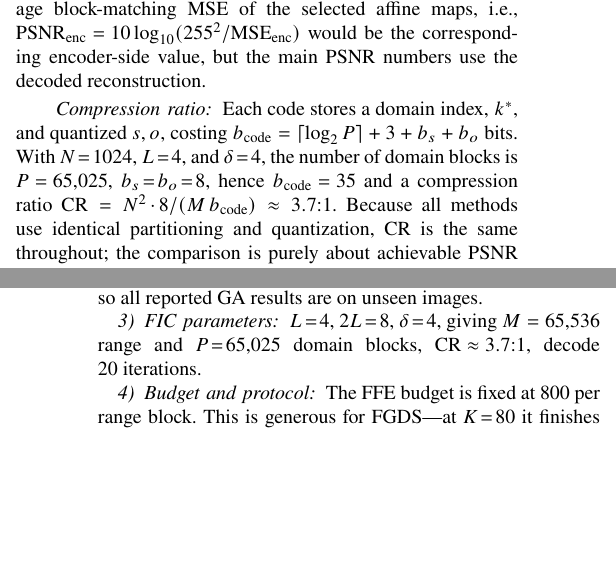
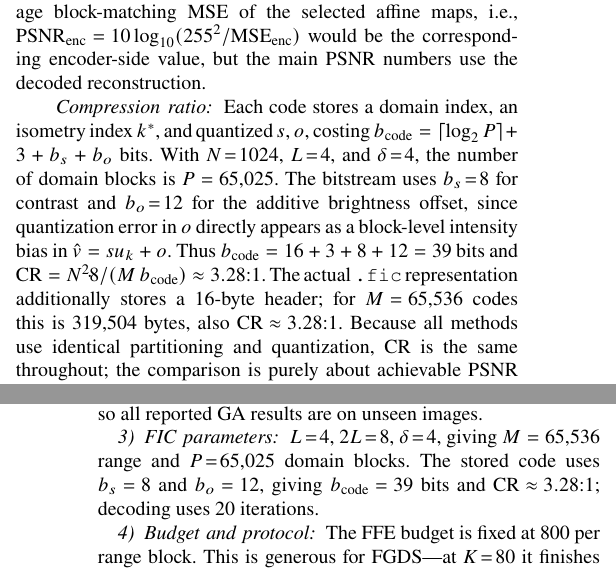
Before and after one commit to noyapoyo/pso-ma-fic, a LaTeX paper (paper/paper.tex): two parts of the columns of pages 2 and 5 of 8, joined at a grey line, cut so that both start at the same text, the shorter picture padded with empty space. Compiled offline with pdfLaTeX.

Commit message:
hotfix: modify Compression rate mistake

```diff
--- a/paper/paper.tex
+++ b/paper/paper.tex
@@ -115,9 +115,9 @@ Quality is reported as reconstruction Peak Signal-to-Noise Ratio (PSNR), compute
 \mbox{$\mathrm{PSNR}_{\text{enc}}=10\log_{10}(255^2/\mathrm{MSE}_{\text{enc}})$}
 would be the corresponding encoder-side value, but the main PSNR numbers use the decoded reconstruction.
 
-\paragraph*{Compression ratio} Each code stores a domain index, \mbox{$k^*$}, and quantized \mbox{$s,o$}, costing $b_{\text{code}}=\lceil\log_2 P\rceil + 3 + b_s + b_o$~bits. With \mbox{$N\!=\!1024$}, \mbox{$L\!=\!4$}, and \mbox{$\delta\!=\!4$}, the number of domain blocks is \mbox{$P=65{,}025$}, \mbox{$b_s\!=\!b_o\!=\!8$},~hence \mbox{$b_{\text{code}}=35$}~and a compression ratio
-$\mathrm{CR}=N^2\!\cdot\!8/(M\,b_{\text{code}})\approx 3.7{:}1$.
-Because all methods use identical partitioning and quantization, CR is the same throughout; the comparison is purely about achievable PSNR and time at a fixed CR.
+\paragraph*{Compression ratio} Each code stores a domain index, an isometry index \mbox{$k^*$}, and quantized \mbox{$s,o$}, costing $b_{\text{code}}=\lceil\log_2 P\rceil + 3 + b_s + b_o$~bits. With \mbox{$N\!=\!1024$}, \mbox{$L\!=\!4$}, and \mbox{$\delta\!=\!4$}, the number of domain blocks is \mbox{$P=65{,}025$}. The bitstream uses \mbox{$b_s\!=\!8$} for contrast and \mbox{$b_o\!=\!12$} for the additive brightness offset, since quantization error in \mbox{$o$} directly appears as a block-level intensity bias in \mbox{$\hat v=s u_k+o$}. Thus \mbox{$b_{\text{code}}=16+3+8+12=39$}~bits and
+$\mathrm{CR}=N^2\!\cdot\!8/(M\,b_{\text{code}})\approx 3.28{:}1$.
+The actual \texttt{.fic} representation additionally stores a 16-byte header; for \mbox{$M=65{,}536$} codes this is \mbox{$319{,}504$}~bytes, also \mbox{$\mathrm{CR}\approx3.28{:}1$}. Because all methods use identical partitioning and quantization, CR is the same throughout; the comparison is purely about achievable PSNR and time at a fixed CR.
 
 \subsection{Acceleration and metaheuristic FIC}
 
@@ -283,7 +283,7 @@ Experiments run on an AMD EPYC 7313P 16-core server with FreeBSD 15.0. All metho
 The dataset consists of ten images from DIV2K~\cite{div2k}---0002, 0007, 0029, 0030, 0032, 0037, 0043, 0049, 0051, 0060---each resized to \mbox{$1024\times1024$} and converted to 8-bit grayscale. The GA training image (0003) is \emph{not} in the test set, so all reported GA results are on unseen images.
 
 \subsubsection{FIC parameters}
-\mbox{$L\!=\!4$}, \mbox{$2L\!=\!8$}, \mbox{$\delta\!=\!4$}, giving \mbox{$M=65{,}536$} range and \mbox{$P\!=\!65{,}025$} domain blocks, \mbox{$\mathrm{CR}\approx3.7{:}1$}, decode 20~iterations.
+\mbox{$L\!=\!4$}, \mbox{$2L\!=\!8$}, \mbox{$\delta\!=\!4$}, giving \mbox{$M=65{,}536$} range and \mbox{$P\!=\!65{,}025$} domain blocks. The stored code uses \mbox{$b_s=8$} and \mbox{$b_o=12$}, giving \mbox{$b_{\text{code}}=39$} bits and \mbox{$\mathrm{CR}\approx3.28{:}1$}; decoding uses 20~iterations.
 
 \subsubsection{Budget and protocol}
 The FFE budget is fixed at 800~per range block. This is generous for FGDS---at \mbox{$K\!=\!80$} it finishes in \mbox{$K\!\times\!8\!=\!640$}~FFEs and is flat thereafter---and is chosen so the convergence plots show, on a common axis, exactly when each method saturates. Stochastic methods (PSO, memetic PSO, FG-PSO) run 5~times per image with seeds \mbox{$\{42,\dots,46\}$}; FGDS is deterministic. Pairwise comparisons use the Wilcoxon signed-rank test~\cite{wilcoxon1945individual} over the \mbox{$n\!=\!10$}~images.
```
Also changed, not shown: paper/paper.tex (4 more changed lines).
